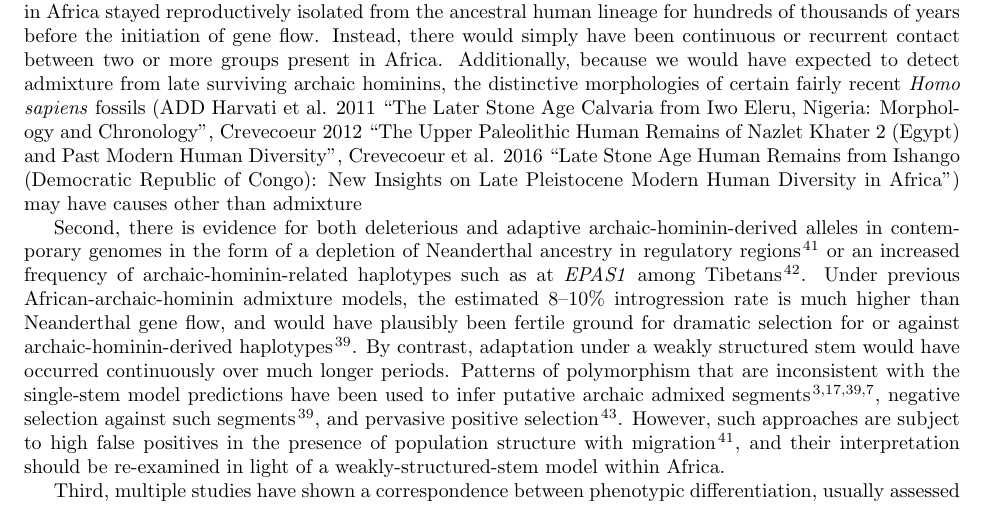
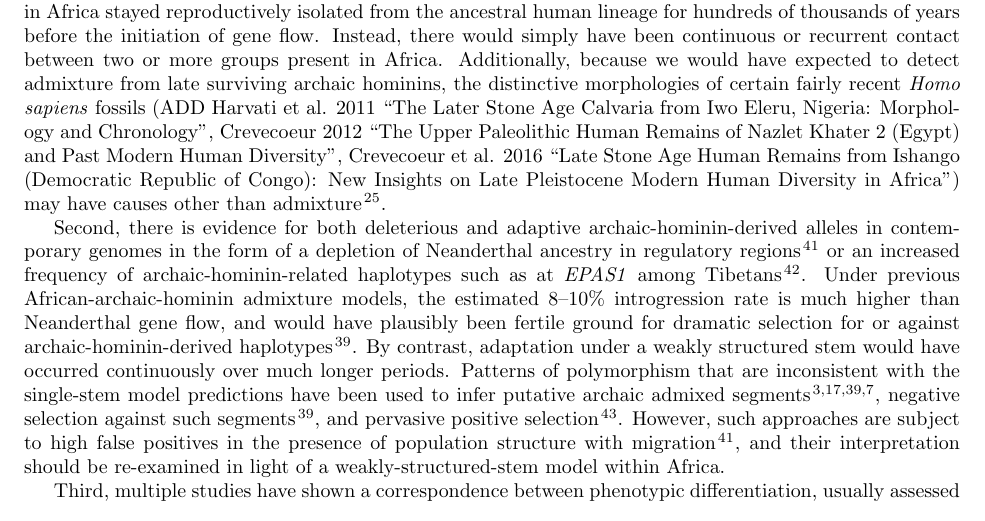
Before and after one commit to apragsdale/african-structure-paper, a LaTeX paper (paper.tex): part of page 7 of 14, cut so that both start at the same text. Compiled offline with pdfLaTeX.

Commit message:
Update paper.tex

```diff
--- a/paper.tex
+++ b/paper.tex
@@ -615,7 +615,7 @@ certain fairly recent \emph{Homo sapiens} fossils (ADD Harvati et al. 2011
 Crevecoeur 2012 ``The Upper Paleolithic Human Remains of Nazlet Khater 2 (Egypt) and
 Past Modern Human Diversity'', Crevecoeur et al. 2016 ``Late Stone Age Human Remains
 from Ishango (Democratic Republic of Congo): New Insights on Late Pleistocene Modern
-Human Diversity in Africa''}) may have causes other than admixture \citep{Bergstrom2021-iw.
+Human Diversity in Africa''}) may have causes other than admixture \citep{Bergstrom2021-iw}.
 
 Second, there is evidence for both deleterious and adaptive
 archaic-hominin-derived alleles in contemporary genomes in the form of a
```
